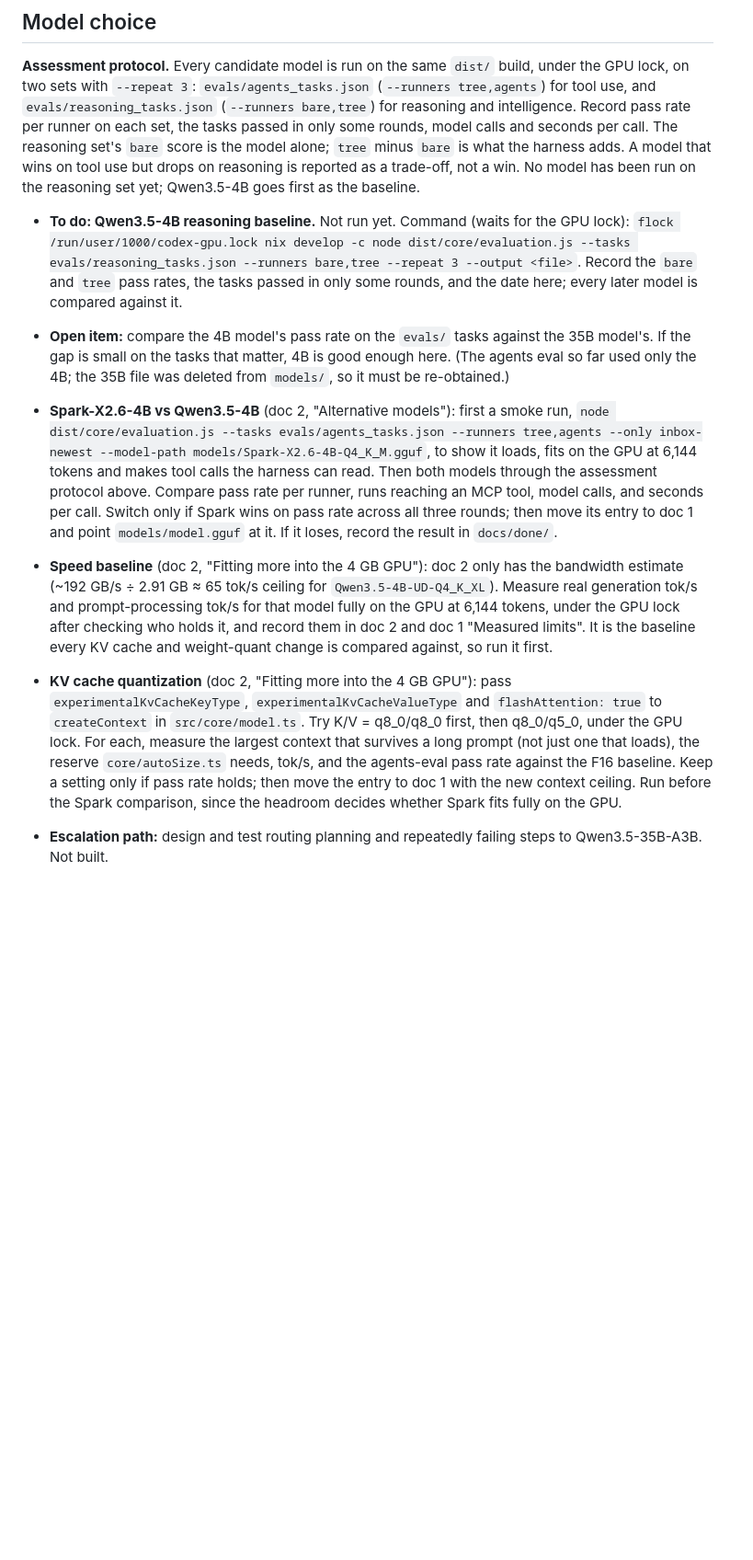
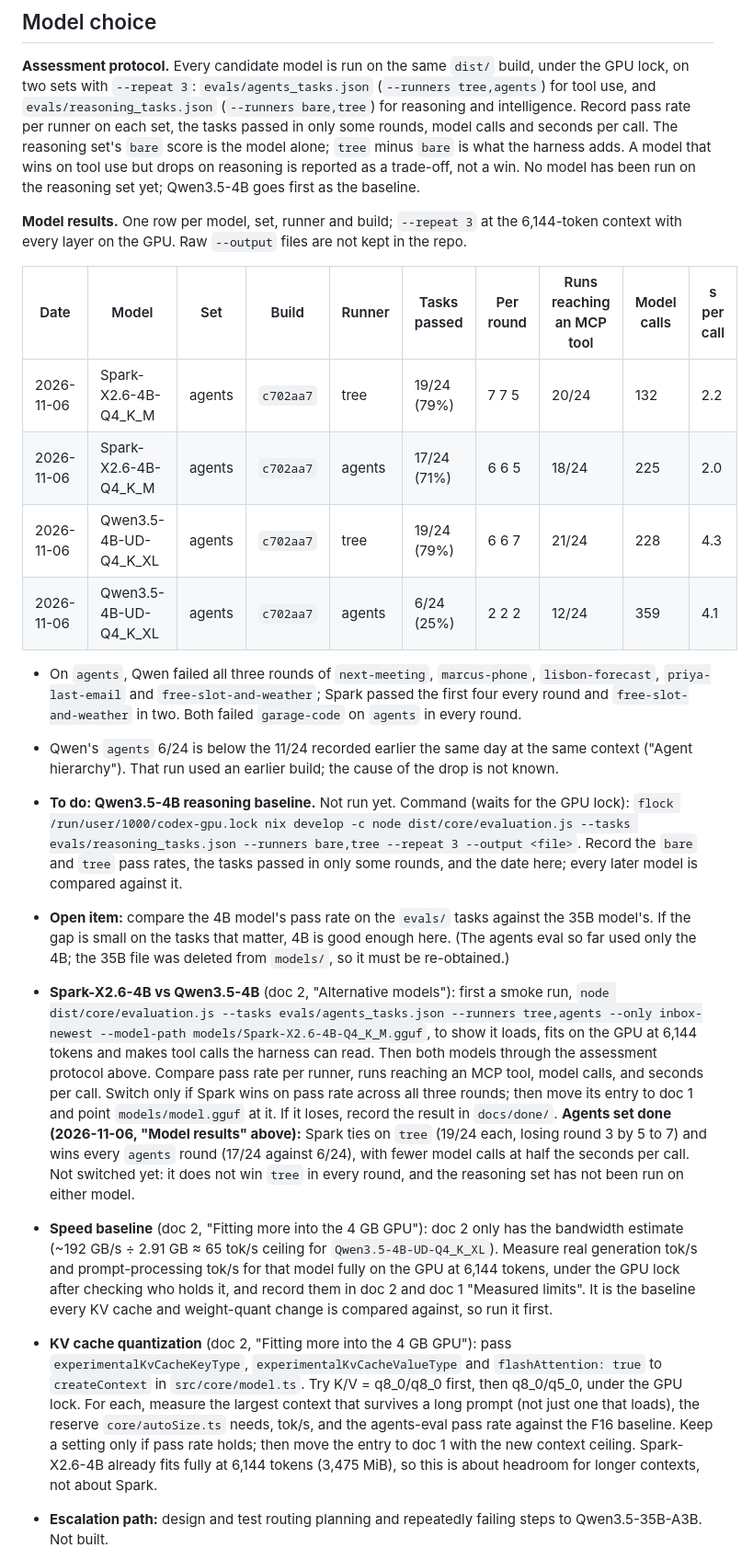
Before and after one commit to BeatLink/CODEX, a Markdown page: docs/3-roadmap.md, the part around the change. Shown at 92% size. Drawn GitHub-style; blank space fills up the shorter version.

Commit message:
docs: record Spark-X2.6-4B vs Qwen3.5-4B on the agents eval in a model results table
Assisted-by: Claude Code

```diff
--- a/docs/3-roadmap.md
+++ b/docs/3-roadmap.md
@@ -126,12 +126,23 @@ Design in doc 2 ("Conversation archive"). Not built: episodes are deleted under
 
 **Assessment protocol.** Every candidate model is run on the same `dist/` build, under the GPU lock, on two sets with `--repeat 3`: `evals/agents_tasks.json` (`--runners tree,agents`) for tool use, and `evals/reasoning_tasks.json` (`--runners bare,tree`) for reasoning and intelligence. Record pass rate per runner on each set, the tasks passed in only some rounds, model calls and seconds per call. The reasoning set's `bare` score is the model alone; `tree` minus `bare` is what the harness adds. A model that wins on tool use but drops on reasoning is reported as a trade-off, not a win. No model has been run on the reasoning set yet; Qwen3.5-4B goes first as the baseline.
 
+**Model results.** One row per model, set, runner and build; `--repeat 3` at the 6,144-token context with every layer on the GPU. Raw `--output` files are not kept in the repo.
+
+| Date | Model | Set | Build | Runner | Tasks passed | Per round | Runs reaching an MCP tool | Model calls | s per call |
+|---|---|---|---|---|---|---|---|---|---|
+| 2026-11-06 | Spark-X2.6-4B-Q4_K_M | agents | `c702aa7` | tree | 19/24 (79%) | 7 7 5 | 20/24 | 132 | 2.2 |
+| 2026-11-06 | Spark-X2.6-4B-Q4_K_M | agents | `c702aa7` | agents | 17/24 (71%) | 6 6 5 | 18/24 | 225 | 2.0 |
+| 2026-11-06 | Qwen3.5-4B-UD-Q4_K_XL | agents | `c702aa7` | tree | 19/24 (79%) | 6 6 7 | 21/24 | 228 | 4.3 |
+| 2026-11-06 | Qwen3.5-4B-UD-Q4_K_XL | agents | `c702aa7` | agents | 6/24 (25%) | 2 2 2 | 12/24 | 359 | 4.1 |
+
+- On `agents`, Qwen failed all three rounds of `next-meeting`, `marcus-phone`, `lisbon-forecast`, `priya-last-email` and `free-slot-and-weather`; Spark passed the first four every round and `free-slot-and-weather` in two. Both failed `garage-code` on `agents` in every round.
+- Qwen's `agents` 6/24 is below the 11/24 recorded earlier the same day at the same context ("Agent hierarchy"). That run used an earlier build; the cause of the drop is not known.
+
 - **To do: Qwen3.5-4B reasoning baseline.** Not run yet. Command (waits for the GPU lock): `flock /run/user/1000/codex-gpu.lock nix develop -c node dist/core/evaluation.js --tasks evals/reasoning_tasks.json --runners bare,tree --repeat 3 --output <file>`. Record the `bare` and `tree` pass rates, the tasks passed in only some rounds, and the date here; every later model is compared against it.
-
 - **Open item:** compare the 4B model's pass rate on the `evals/` tasks against the 35B model's. If the gap is small on the tasks that matter, 4B is good enough here. (The agents eval so far used only the 4B; the 35B file was deleted from `models/`, so it must be re-obtained.)
-- **Spark-X2.6-4B vs Qwen3.5-4B** (doc 2, "Alternative models"): first a smoke run, `node dist/core/evaluation.js --tasks evals/agents_tasks.json --runners tree,agents --only inbox-newest --model-path models/Spark-X2.6-4B-Q4_K_M.gguf`, to show it loads, fits on the GPU at 6,144 tokens and makes tool calls the harness can read. Then both models through the assessment protocol above. Compare pass rate per runner, runs reaching an MCP tool, model calls, and seconds per call. Switch only if Spark wins on pass rate across all three rounds; then move its entry to doc 1 and point `models/model.gguf` at it. If it loses, record the result in `docs/done/`.
+- **Spark-X2.6-4B vs Qwen3.5-4B** (doc 2, "Alternative models"): first a smoke run, `node dist/core/evaluation.js --tasks evals/agents_tasks.json --runners tree,agents --only inbox-newest --model-path models/Spark-X2.6-4B-Q4_K_M.gguf`, to show it loads, fits on the GPU at 6,144 tokens and makes tool calls the harness can read. Then both models through the assessment protocol above. Compare pass rate per runner, runs reaching an MCP tool, model calls, and seconds per call. Switch only if Spark wins on pass rate across all three rounds; then move its entry to doc 1 and point `models/model.gguf` at it. If it loses, record the result in `docs/done/`. **Agents set done (2026-11-06, "Model results" above):** Spark ties on `tree` (19/24 each, losing round 3 by 5 to 7) and wins every `agents` round (17/24 against 6/24), with fewer model calls at half the seconds per call. Not switched yet: it does not win `tree` in every round, and the reasoning set has not been run on either model.
 - **Speed baseline** (doc 2, "Fitting more into the 4 GB GPU"): doc 2 only has the bandwidth estimate (~192 GB/s ÷ 2.91 GB ≈ 65 tok/s ceiling for `Qwen3.5-4B-UD-Q4_K_XL`). Measure real generation tok/s and prompt-processing tok/s for that model fully on the GPU at 6,144 tokens, under the GPU lock after checking who holds it, and record them in doc 2 and doc 1 "Measured limits". It is the baseline every KV cache and weight-quant change is compared against, so run it first.
-- **KV cache quantization** (doc 2, "Fitting more into the 4 GB GPU"): pass `experimentalKvCacheKeyType`, `experimentalKvCacheValueType` and `flashAttention: true` to `createContext` in `src/core/model.ts`. Try K/V = q8_0/q8_0 first, then q8_0/q5_0, under the GPU lock. For each, measure the largest context that survives a long prompt (not just one that loads), the reserve `core/autoSize.ts` needs, tok/s, and the agents-eval pass rate against the F16 baseline. Keep a setting only if pass rate holds; then move the entry to doc 1 with the new context ceiling. Run before the Spark comparison, since the headroom decides whether Spark fits fully on the GPU.
+- **KV cache quantization** (doc 2, "Fitting more into the 4 GB GPU"): pass `experimentalKvCacheKeyType`, `experimentalKvCacheValueType` and `flashAttention: true` to `createContext` in `src/core/model.ts`. Try K/V = q8_0/q8_0 first, then q8_0/q5_0, under the GPU lock. For each, measure the largest context that survives a long prompt (not just one that loads), the reserve `core/autoSize.ts` needs, tok/s, and the agents-eval pass rate against the F16 baseline. Keep a setting only if pass rate holds; then move the entry to doc 1 with the new context ceiling. Spark-X2.6-4B already fits fully at 6,144 tokens (3,475 MiB), so this is about headroom for longer contexts, not about Spark.
 - **Escalation path:** design and test routing planning and repeatedly failing steps to Qwen3.5-35B-A3B. Not built.
 - **Phi-4-mini / Phi-3.5-mini vs Qwen3.5-4B and Spark-X2.6-4B** (doc 2, "Alternative models"): first a desk review: check the claims there against the model cards, read each GGUF's metadata (architecture, KV heads, size) without loading it, and look for independent BFCL and IFEval figures. Drop Phi-3.5-mini if its KV cache does not fit at 6,144 tokens. For the survivor, the same smoke run as Spark (`--only inbox-newest --model-path <gguf>`) to confirm it loads and makes tool calls `textToolCalls` reads, then the assessment protocol above on the same `dist/` build as the other two. Record the review and result in doc 2; switch only on the same rule as Spark.
 - **Reasoning-tuned 4B:** try Phi-4-mini-reasoning (3.8B) on `evals/reasoning_tasks.json` and the logic-heavy tasks in `evals/tasks.json` against Qwen3.5-4B; measure pass rate and latency with its thinking constrained and unconstrained.
```
Also changed, not shown: docs/2-open-questions-and-approaches.md (+4 -2 lines).
